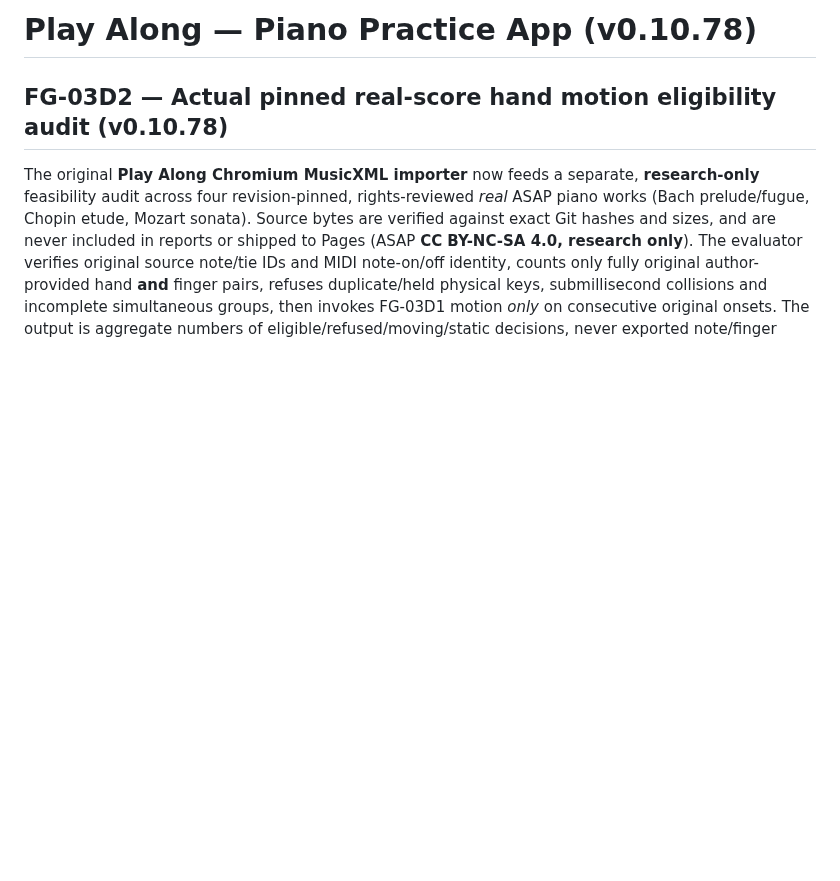
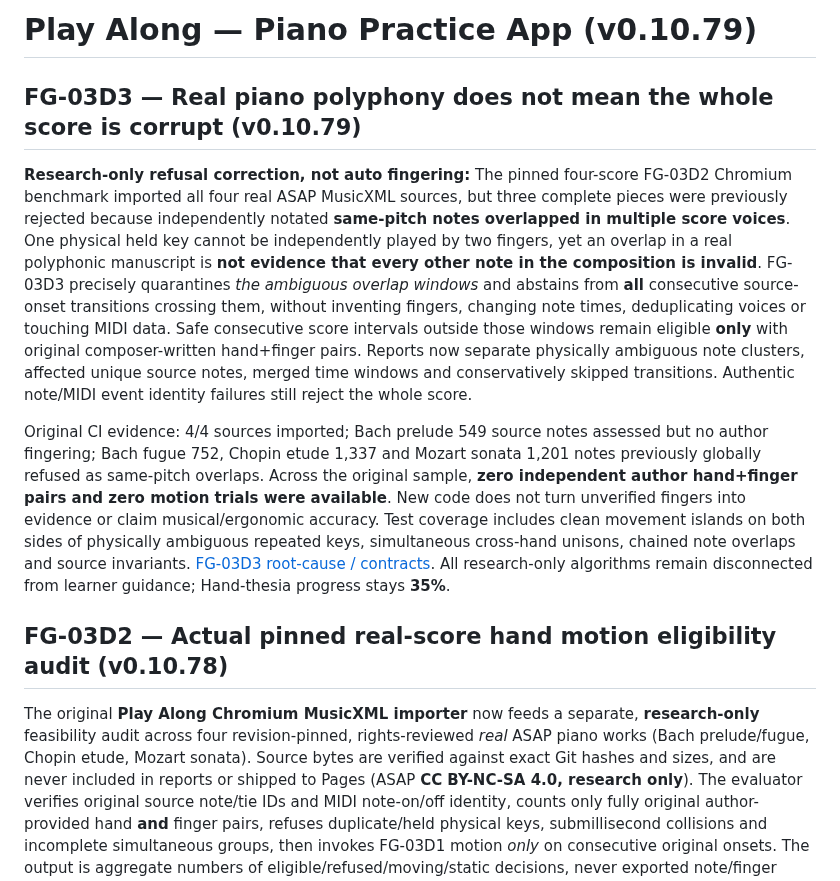
Before and after one commit to shafranek-js/play-along, a Markdown page: README.md, the part around the change. GitHub-like rendering; blank space fills up the shorter version.

Commit message:
feat(FG-03D3): version v0.10.79, measured root-cause findings and updated release documentation

```diff
--- a/README.md
+++ b/README.md
@@ -1,4 +1,12 @@
-# Play Along — Piano Practice App (v0.10.78)
+# Play Along — Piano Practice App (v0.10.79)
+
+## FG-03D3 — Real piano polyphony does not mean the whole score is corrupt (v0.10.79)
+
+**Research-only refusal correction, not auto fingering:** The pinned four-score FG-03D2 Chromium benchmark imported all four real ASAP MusicXML sources, but three complete pieces were previously rejected because independently notated **same-pitch notes overlapped in multiple score voices**. One physical held key cannot be independently played by two fingers, yet an overlap in a real polyphonic manuscript is **not evidence that every other note in the composition is invalid**. FG-03D3 precisely quarantines *the ambiguous overlap windows* and abstains from **all** consecutive source-onset transitions crossing them, without inventing fingers, changing note times, deduplicating voices or touching MIDI data. Safe consecutive score intervals outside those windows remain eligible **only** with original composer-written hand+finger pairs. Reports now separate physically ambiguous note clusters, affected unique source notes, merged time windows and conservatively skipped transitions. Authentic note/MIDI event identity failures still reject the whole score.
+
+Original CI evidence: 4/4 sources imported; Bach prelude 549 source notes assessed but no author fingering; Bach fugue 752, Chopin etude 1,337 and Mozart sonata 1,201 notes previously globally refused as same-pitch overlaps. Across the original sample, **zero independent author hand+finger pairs and zero motion trials were available**. New code does not turn unverified fingers into evidence or claim musical/ergonomic accuracy. Test coverage includes clean movement islands on both sides of physically ambiguous repeated keys, simultaneous cross-hand unisons, chained note overlaps and source invariants. [FG-03D3 root-cause / contracts](docs/FG-03D3-OVERLAP-REFUSAL-TRIAGE.md). All research-only algorithms remain disconnected from learner guidance; Hand-thesia progress stays **35%**.
+
+
 
 ## FG-03D2 — Actual pinned real-score hand motion eligibility audit (v0.10.78)
 
```
